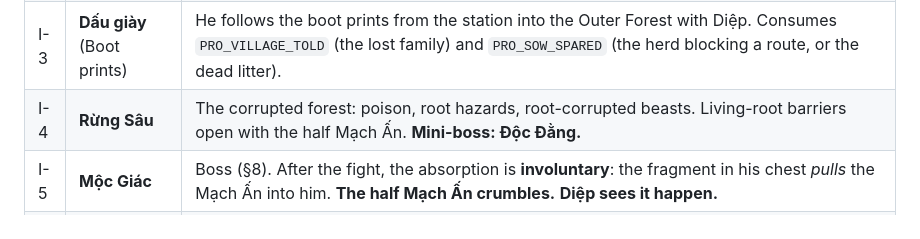
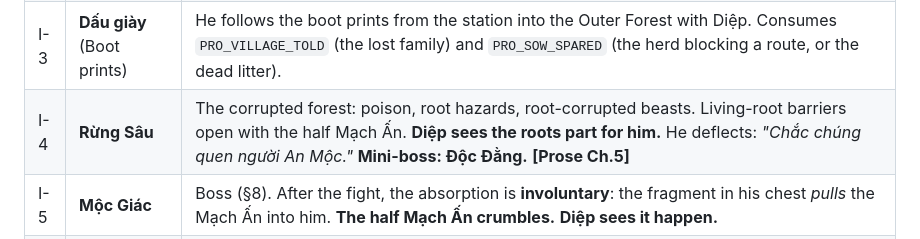
Before and after one commit to dangviettuan/cuu-vuc, a Markdown page: docs/04-chapters/chapter-01-thanh-moc-v0.1.md, the part around the change. Rendered like a GitHub page.

Commit message:
story: draft chapter 5 Mộc Giác
Co-Authored-By: Claude Opus 5.5 <noreply@anthropic.com>

```diff
--- a/docs/04-chapters/chapter-01-thanh-moc-v0.1.md
+++ b/docs/04-chapters/chapter-01-thanh-moc-v0.1.md
@@ -44,7 +44,7 @@ Turn the search for the Father into a **hunt for a culprit**. The player should
 | I-1 | **Mộc Thành** | He arrives with the Father's dropped rod. **Reunion with Diệp.** He reports to Ngàn, who is short of wardens because the forest is turning. Diệp says the hard thing (§12, beat 1). **He does not tell Diệp about the half Mạch Ấn**, the first time he withholds something from her. She finds out only when she witnesses the absorption in I-5. **[Prose Ch.3]** |
 | I-2 | **Bốn Con Đường** (Four Paths) | Diệp introduces the four mentors (§5). **The player chooses a class**, followed by a short training stage that teaches the class kit. |
 | I-3 | **Dấu giày** (Boot prints) | He follows the boot prints from the station into the Outer Forest with Diệp. Consumes `PRO_VILLAGE_TOLD` (the lost family) and `PRO_SOW_SPARED` (the herd blocking a route, or the dead litter). |
-| I-4 | **Rừng Sâu** | The corrupted forest: poison, root hazards, root-corrupted beasts. Living-root barriers open with the half Mạch Ấn. **Mini-boss: Độc Đằng.** |
+| I-4 | **Rừng Sâu** | The corrupted forest: poison, root hazards, root-corrupted beasts. Living-root barriers open with the half Mạch Ấn. **Diệp sees the roots part for him.** He deflects: *"Chắc chúng quen người An Mộc."* **Mini-boss: Độc Đằng.** **[Prose Ch.5]** |
 | I-5 | **Mộc Giác** | Boss (§8). After the fight, the absorption is **involuntary**: the fragment in his chest *pulls* the Mạch Ấn into him. **The half Mạch Ấn crumbles.** **Diệp sees it happen.** |
 | I-6 | **Vết Cắt** | The node beyond the grove has been cleanly severed: **the Mạch was cut deliberately.** A gauntlet against the cell's operatives, then a mini-boss: the cell's squad leader. **Cương** speaks (§12, beat 4) and withdraws. A wounded operative, **Sẻ**, is left behind. **Choice C1.** |
 | I-7 | **Về Mộc Thành** | Report and evidence: a cutting tool made of Thiên Kinh–grade alloy. Ngàn: the Hộ Lâm cannot fight what Thiên Kinh made. **Decision:** take the evidence to Thiên Kinh. Ngàn gives Diệp leave to go with him. This leads into Ch. II. |
```
Also changed, not shown: docs/PROJECT_STATUS.md (+1 -0 lines), story/drafts/chapter-05-moc-giac.md (added, +557 -0 lines).
